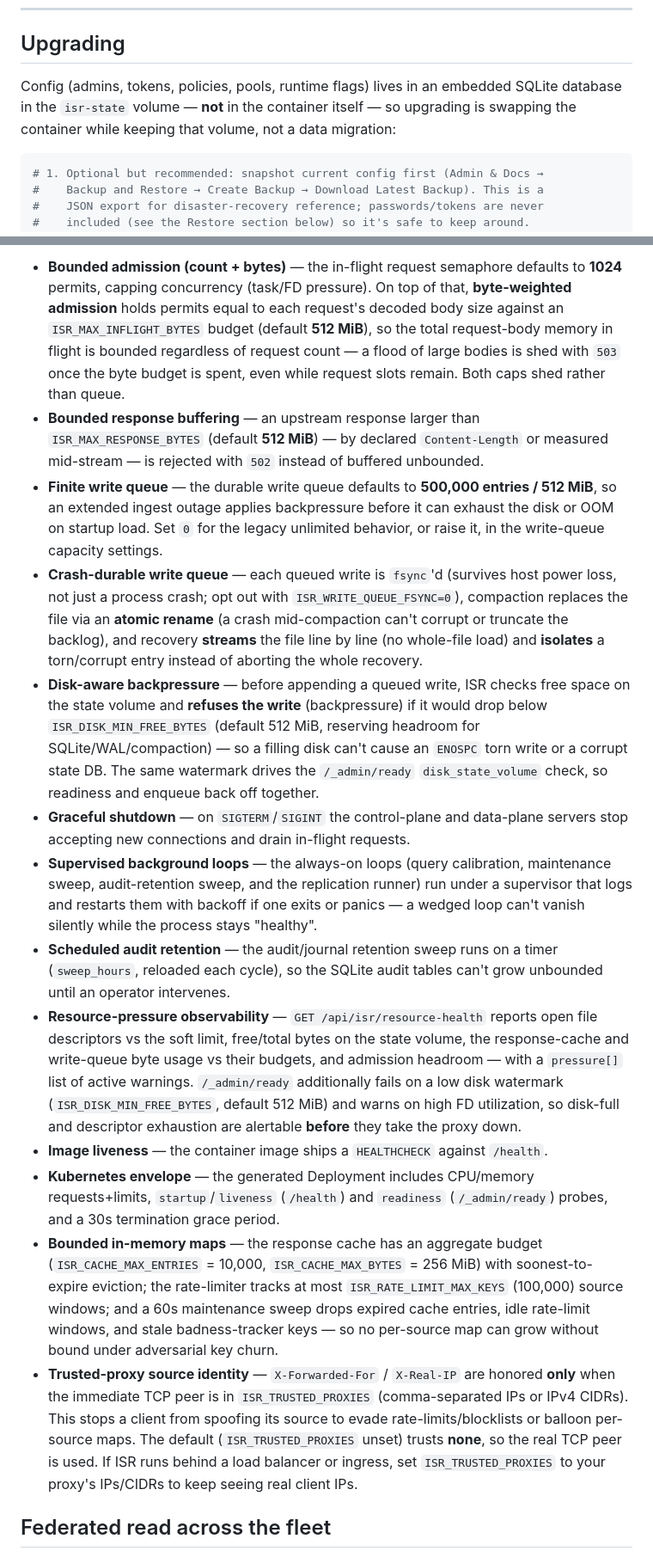
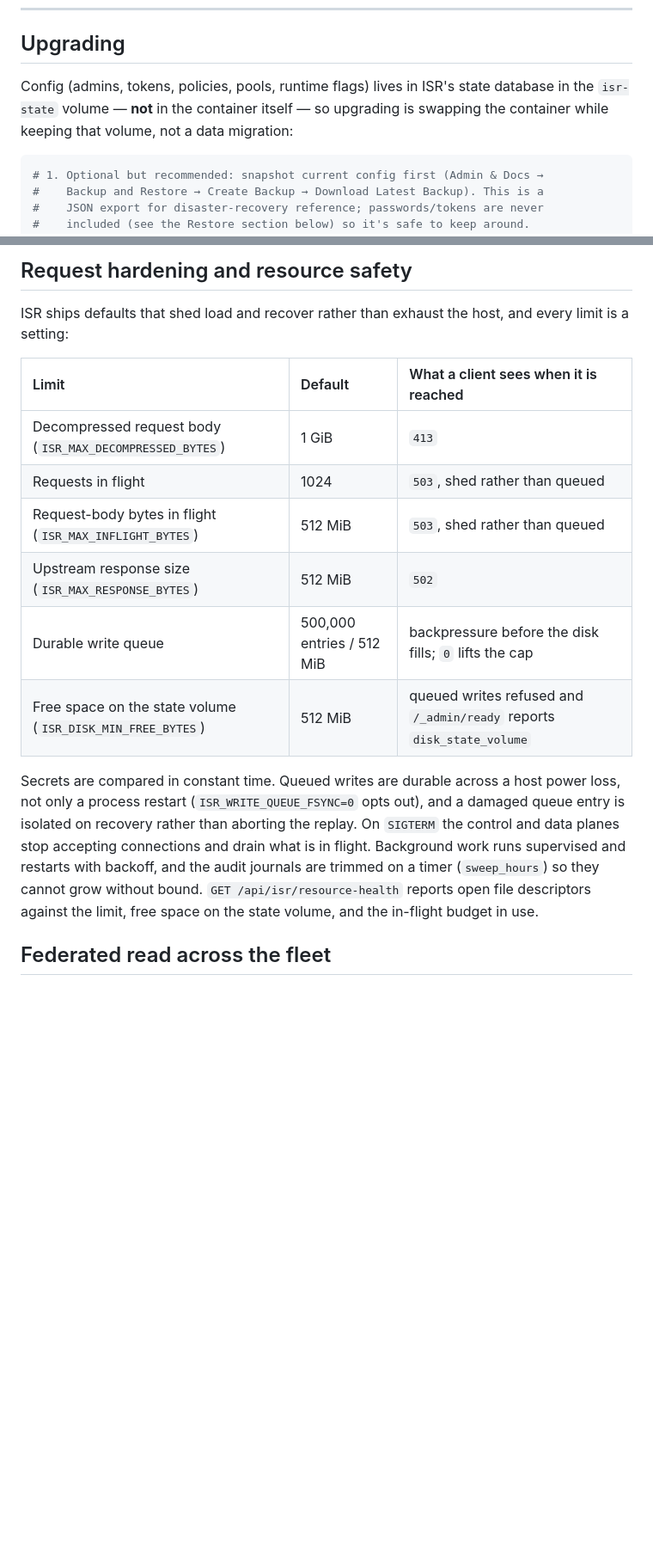
Before and after one commit to M617263Kaplan/influxdb-smart-router, a Markdown page: README.md, 2 parts joined by grey strips. Shown at 86% size. Rendered like a GitHub page; blank space fills up the shorter version.

Commit message:
ISR at a glance: every feature and its value on one page; README states limits as settings and keeps implementation detail out

````diff
--- a/README.md
+++ b/README.md
@@ -599,10 +602,10 @@ workspaces in depth, the admin API, and per-feature configuration.
 
 ## Upgrading
 
-Config (admins, tokens, policies, pools, runtime flags) lives in an embedded
-SQLite database in the `isr-state` volume — **not** in the
-container itself — so upgrading is swapping the container while keeping that
-volume, not a data migration:
+Config (admins, tokens, policies, pools, runtime flags) lives in ISR's state
+database in the `isr-state` volume — **not** in the container itself — so
+upgrading is swapping the container while keeping that volume, not a data
+migration:
 
 ```bash
 # 1. Optional but recommended: snapshot current config first (Admin & Docs →
@@ -1104,62 +1092,26 @@ ISR ships defaults that shed load and recover rather than exhaust the host:
-- **Bounded admission (count + bytes)** — the in-flight request semaphore defaults
-  to **1024** permits, capping concurrency (task/FD pressure). On top of
-  that, **byte-weighted admission** holds permits equal to each request's decoded
-  body size against an `ISR_MAX_INFLIGHT_BYTES` budget (default **512 MiB**), so the
-  total request-body memory in flight is bounded regardless of request count — a
-  flood of large bodies is shed with `503` once the byte budget is spent, even
-  while request slots remain. Both caps shed rather than queue.
-- **Bounded response buffering** — an upstream response larger than
-  `ISR_MAX_RESPONSE_BYTES` (default **512 MiB**) — by declared `Content-Length` or
-  measured mid-stream — is rejected with `502` instead of buffered unbounded.
-- **Finite write queue** — the durable write queue defaults to **500,000 entries /
-  512 MiB**, so an extended ingest outage applies backpressure
-  before it can exhaust the disk or OOM on startup load. Set `0` for the legacy
-  unlimited behavior, or raise it, in the write-queue capacity settings.
-- **Crash-durable write queue** — each queued write is `fsync`'d (survives host
-  power loss, not just a process crash; opt out with `ISR_WRITE_QUEUE_FSYNC=0`),
-  compaction replaces the file via an **atomic rename** (a crash mid-compaction
-  can't corrupt or truncate the backlog), and recovery **streams** the file line
-  by line (no whole-file load) and **isolates** a torn/corrupt entry instead of
-  aborting the whole recovery.
-- **Disk-aware backpressure** — before appending a queued write, ISR checks free
-  space on the state volume and **refuses the write** (backpressure) if it would
-  drop below `ISR_DISK_MIN_FREE_BYTES` (default 512 MiB, reserving headroom for
-  SQLite/WAL/compaction) — so a filling disk can't cause an `ENOSPC` torn write or
-  a corrupt state DB. The same watermark drives the `/_admin/ready`
-  `disk_state_volume` check, so readiness and enqueue back off together.
-- **Graceful shutdown** — on `SIGTERM`/`SIGINT` the control-plane and data-plane
-  servers stop accepting new connections and drain in-flight requests.
-- **Supervised background loops** — the always-on loops (query calibration,
-  maintenance sweep, audit-retention sweep, and the replication runner) run under a
-  supervisor that logs and restarts them with backoff if one exits or panics — a
-  wedged loop can't vanish silently while the process stays "healthy".
-- **Scheduled audit retention** — the audit/journal retention sweep runs on a
-  timer (`sweep_hours`, reloaded each cycle), so the SQLite audit tables can't
-  grow unbounded until an operator intervenes.
-- **Resource-pressure observability** — `GET /api/isr/resource-health` reports open
-  file descriptors vs the soft limit, free/total bytes on the state volume, the
-  response-cache and write-queue byte usage vs their budgets, and admission
-  headroom — with a `pressure[]` list of active warnings. `/_admin/ready`
-  additionally fails on a low disk watermark (`ISR_DISK_MIN_FREE_BYTES`, default
-  512 MiB) and warns on high FD utilization, so disk-full and descriptor exhaustion
-  are alertable **before** they take the proxy down.
-- **Image liveness** — the container image ships a `HEALTHCHECK` against `/health`.
-- **Kubernetes envelope** — the generated Deployment includes CPU/memory
-  requests+limits, `startup`/`liveness` (`/health`) and `readiness`
-  (`/_admin/ready`) probes, and a 30s termination grace period.
-- **Bounded in-memory maps** — the response cache has an aggregate budget
-  (`ISR_CACHE_MAX_ENTRIES` = 10,000, `ISR_CACHE_MAX_BYTES` = 256 MiB) with
-  soonest-to-expire eviction; the rate-limiter tracks at most
-  `ISR_RATE_LIMIT_MAX_KEYS` (100,000) source windows; and a 60s maintenance sweep
-  drops expired cache entries, idle rate-limit windows, and stale badness-tracker
-  keys — so no per-source map can grow without bound under adversarial key churn.
-- **Trusted-proxy source identity** — `X-Forwarded-For` / `X-Real-IP` are honored
-  **only** when the immediate TCP peer is in `ISR_TRUSTED_PROXIES` (comma-separated
-  IPs or IPv4 CIDRs). This stops a client from spoofing its source to evade
-  rate-limits/blocklists or balloon per-source maps.
-  The default (`ISR_TRUSTED_PROXIES` unset) trusts **none**, so the real TCP peer
-  is used. If ISR runs behind a load balancer or ingress, set
-  `ISR_TRUSTED_PROXIES` to your proxy's IPs/CIDRs to keep seeing real client IPs.
+## Request hardening and resource safety
+
+ISR ships defaults that shed load and recover rather than exhaust the host, and
+every limit is a setting:
+
+| Limit | Default | What a client sees when it is reached |
+| :-- | :-- | :-- |
+| Decompressed request body (`ISR_MAX_DECOMPRESSED_BYTES`) | 1 GiB | `413` |
+| Requests in flight | 1024 | `503`, shed rather than queued |
+| Request-body bytes in flight (`ISR_MAX_INFLIGHT_BYTES`) | 512 MiB | `503`, shed rather than queued |
+| Upstream response size (`ISR_MAX_RESPONSE_BYTES`) | 512 MiB | `502` |
+| Durable write queue | 500,000 entries / 512 MiB | backpressure before the disk fills; `0` lifts the cap |
+| Free space on the state volume (`ISR_DISK_MIN_FREE_BYTES`) | 512 MiB | queued writes refused and `/_admin/ready` reports `disk_state_volume` |
+
+Secrets are compared in constant time. Queued writes are durable across a host
+power loss, not only a process restart (`ISR_WRITE_QUEUE_FSYNC=0` opts out), and
+a damaged queue entry is isolated on recovery rather than aborting the replay.
+On `SIGTERM` the control and data planes stop accepting connections and drain
+what is in flight. Background work runs supervised and restarts with backoff,
+and the audit journals are trimmed on a timer (`sweep_hours`) so they cannot
+grow without bound. `GET /api/isr/resource-health` reports open file
+descriptors against the limit, free space on the state volume, and the
+in-flight budget in use.
 
 ## Federated read across the fleet
 
````
Also changed, not shown: other parts of README.md (+7 -19 lines), docs/README.md (+4 -0 lines), docs/features.md (added, +107 -0 lines).
